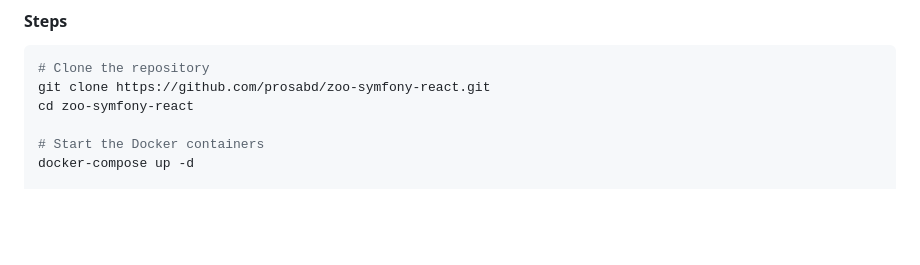
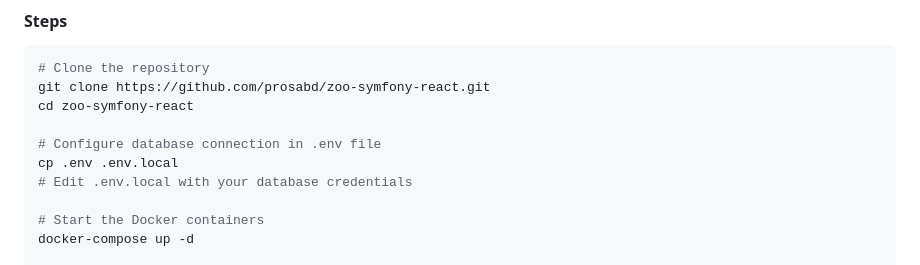
Before and after one commit to prosabd/zoo-symfony-react, a Markdown page: README.md, the part around the change. Rendered like a GitHub page; blank space fills up the shorter version.

Commit message:
docs: :passport_control: readme env step on docker method

```diff
--- a/README.md
+++ b/README.md
@@ -40,6 +40,10 @@ ZooExplore is a comprehensive web application designed for managing and showcasi
 # Clone the repository
 git clone https://github.com/prosabd/zoo-symfony-react.git
 cd zoo-symfony-react
+
+# Configure database connection in .env file
+cp .env .env.local
+# Edit .env.local with your database credentials
 
 # Start the Docker containers
 docker-compose up -d
```
